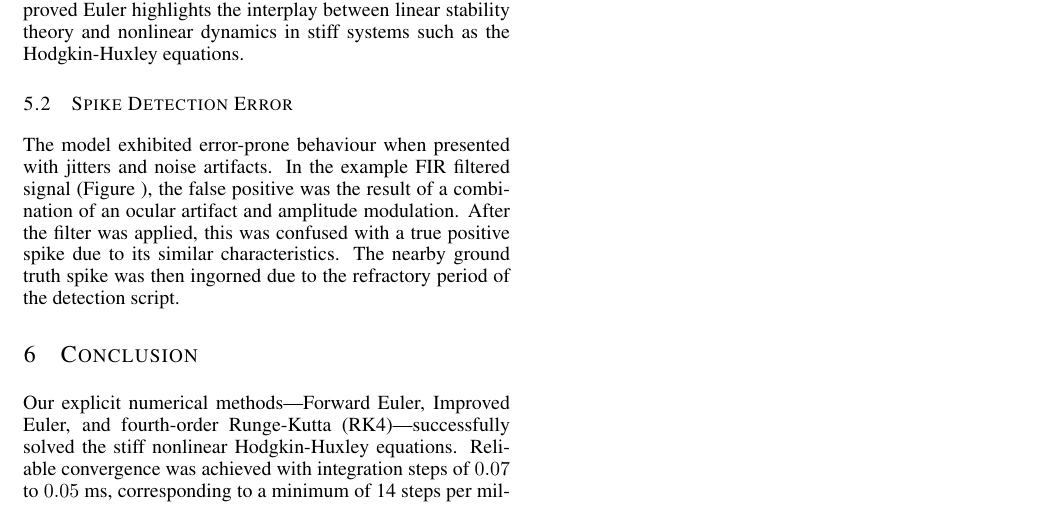
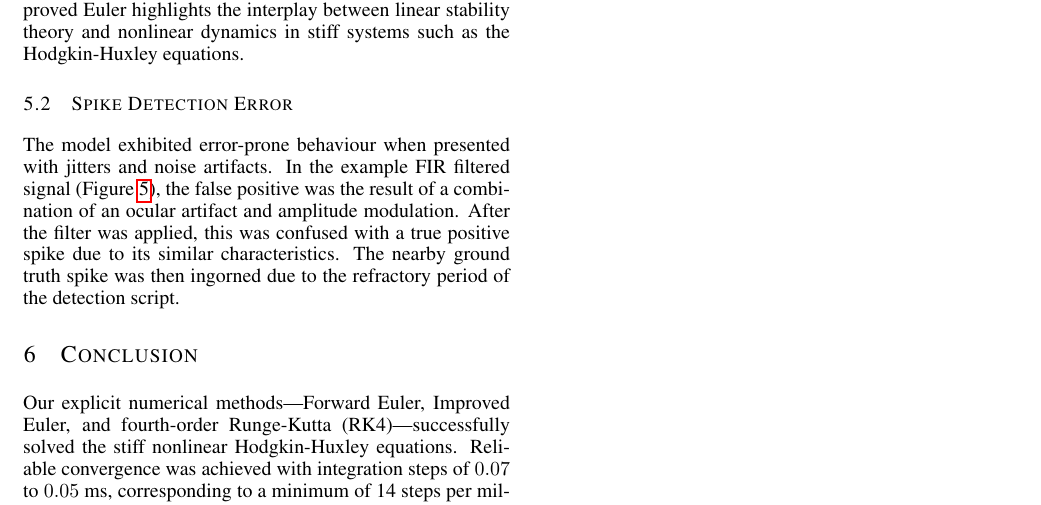
Before and after one commit to PeterL-Engineering/MAT292_Ordinary_Differential_Equations, a LaTeX paper (Final Report/MAT292_Report.tex, which reads Final Report/Sections/discussion.tex): part of page 6 of 8, cut so that both start at the same text. Compiled offline with pdfLaTeX.

Commit message:
Forgot to cite an image

```diff
--- a/Final Report/Sections/discussion.tex
+++ b/Final Report/Sections/discussion.tex
@@ -87,6 +87,6 @@ This counterintuitive result is explained through stability analysis and nonline
 \subsection{Spike Detection Error}
 
     The model exhibited error-prone behaviour when presented with jitters and noise artifacts.
-    In the example FIR filtered signal (Figure ), the false positive was the result of a combination of an ocular artifact and amplitude modulation.
+    In the example FIR filtered signal (Figure \ref{fig:fir-detected-spikes}), the false positive was the result of a combination of an ocular artifact and amplitude modulation.
     After the filter was applied, this was confused with a true positive spike due to its similar characteristics.
     The nearby ground truth spike was then ingorned due to the refractory period of the detection script.
```
Also changed, not shown: Final Report/MAT292_Report.tex (+2 -0 lines).
